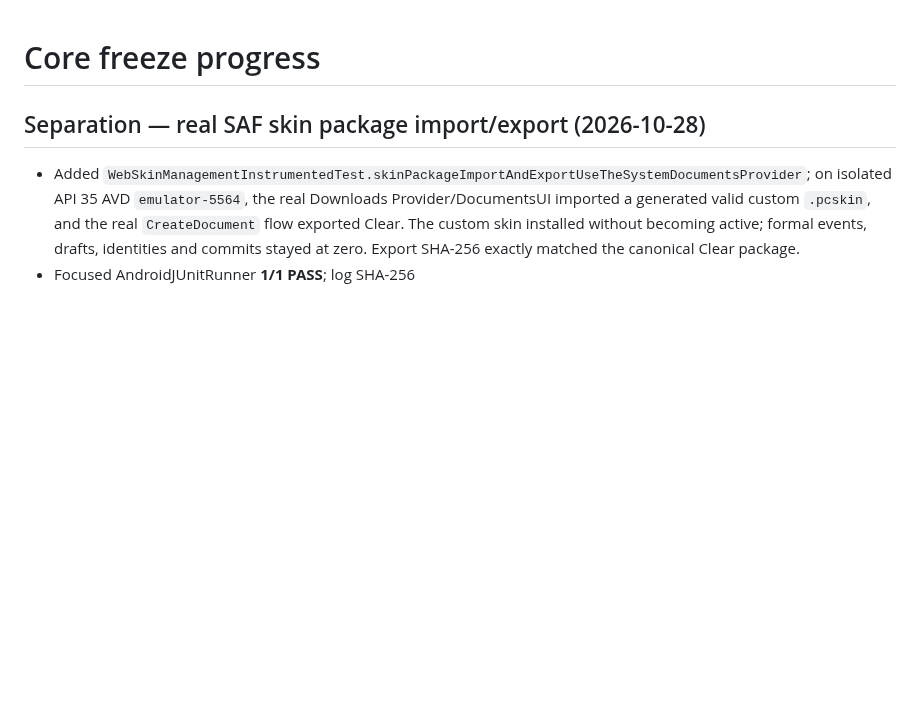
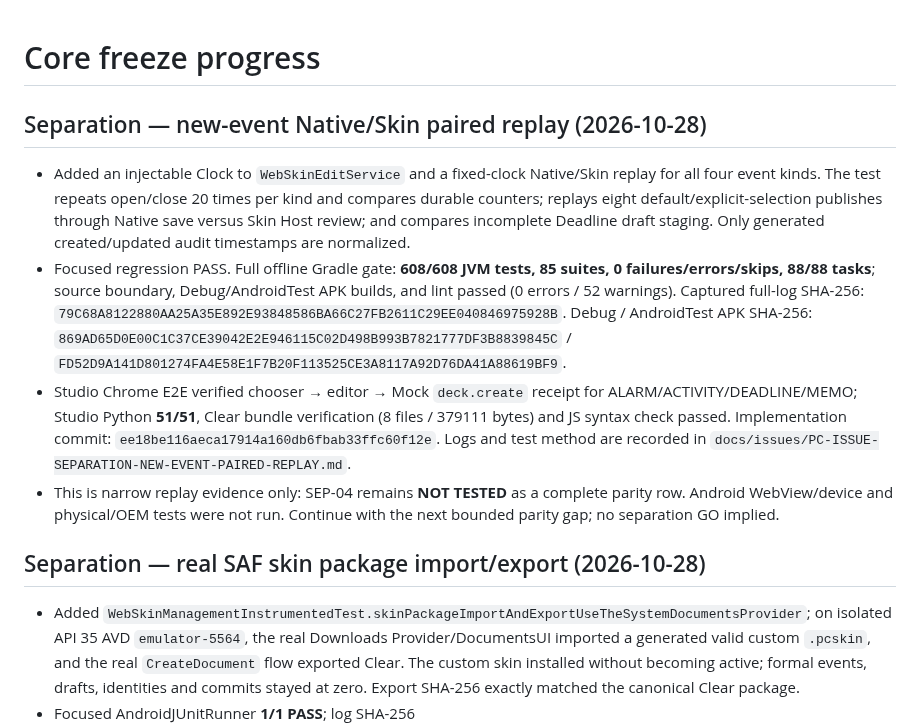
Before and after one commit to ShakeCrane/Powerful-Calendar, a Markdown page: docs/agent-handoff/PROGRESS.md, the part around the change. Rendered like a GitHub page; blank space fills up the shorter version.

```diff
--- a/docs/agent-handoff/PROGRESS.md
+++ b/docs/agent-handoff/PROGRESS.md
@@ -1,4 +1,12 @@
 # Core freeze progress
+
+## Separation — new-event Native/Skin paired replay (2026-10-28)
+
+- Added an injectable Clock to `WebSkinEditService` and a fixed-clock Native/Skin replay for all four event kinds. The test repeats open/close 20 times per kind and compares durable counters; replays eight default/explicit-selection publishes through Native save versus Skin Host review; and compares incomplete Deadline draft staging. Only generated created/updated audit timestamps are normalized.
+- Focused regression PASS. Full offline Gradle gate: **608/608 JVM tests, 85 suites, 0 failures/errors/skips, 88/88 tasks**; source boundary, Debug/AndroidTest APK builds, and lint passed (0 errors / 52 warnings). Captured full-log SHA-256: `79C68A8122880AA25A35E892E93848586BA66C27FB2611C29EE040846975928B`. Debug / AndroidTest APK SHA-256: `869AD65D0E00C1C37CE39042E2E946115C02D498B993B7821777DF3B8839845C` / `FD52D9A141D801274FA4E58E1F7B20F113525CE3A8117A92D76DA41A88619BF9`.
+- Studio Chrome E2E verified chooser → editor → Mock `deck.create` receipt for ALARM/ACTIVITY/DEADLINE/MEMO; Studio Python **51/51**, Clear bundle verification (8 files / 379111 bytes) and JS syntax check passed. Implementation commit: `ee18be116aeca17914a160db6fbab33ffc60f12e`. Logs and test method are recorded in `docs/issues/PC-ISSUE-SEPARATION-NEW-EVENT-PAIRED-REPLAY.md`.
+- This is narrow replay evidence only: SEP-04 remains **NOT TESTED** as a complete parity row. Android WebView/device and physical/OEM tests were not run. Continue with the next bounded parity gap; no separation GO implied.
+
 
 ## Separation — real SAF skin package import/export (2026-10-28)
 
```
Also changed, not shown: docs/SKIN_SEPARATION_PARITY_MATRIX_2026-10-27.md (+1 -1 lines), docs/issues/PC-ISSUE-SEPARATION-NEW-EVENT-PAIRED-REPLAY.md (added, +77 -0 lines).
